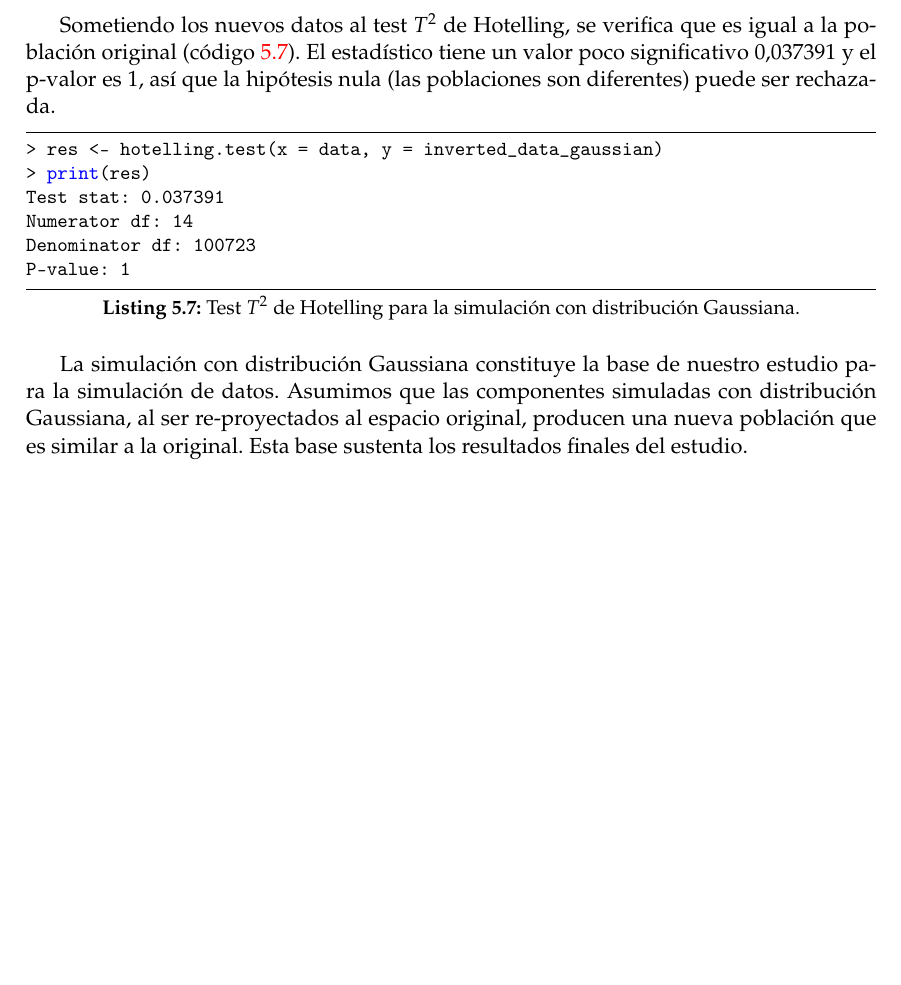
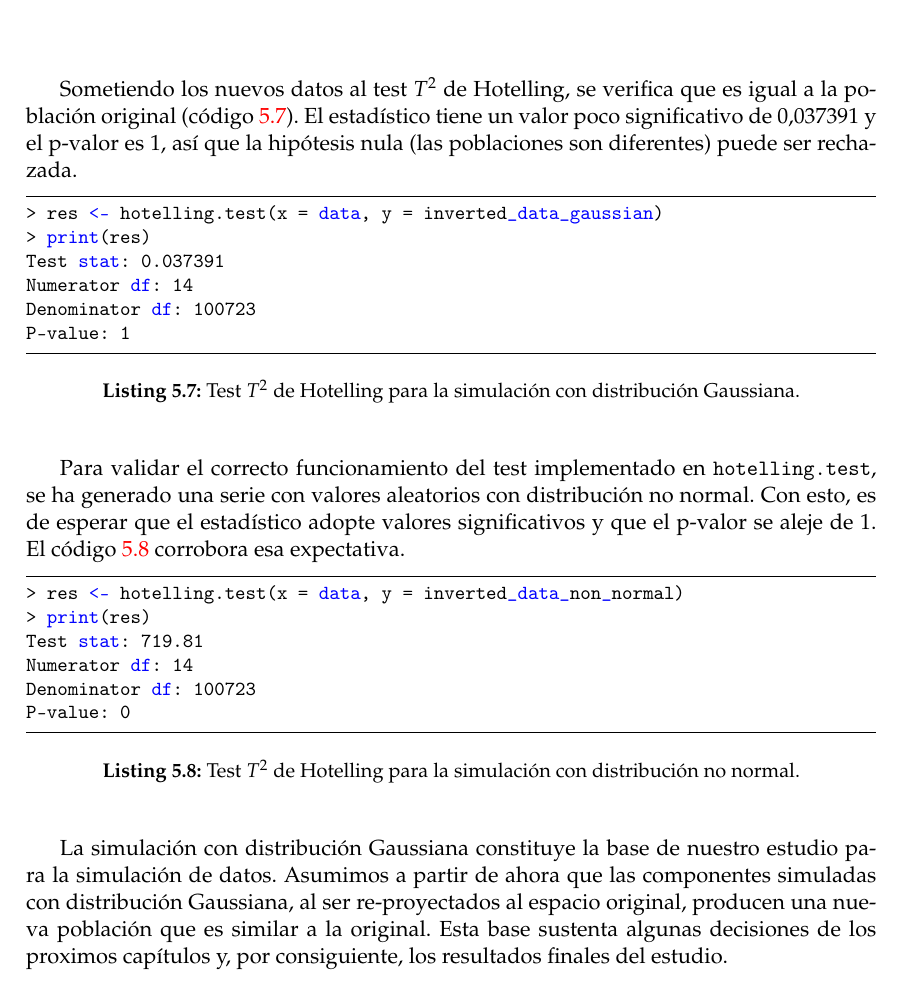
Before and after one commit to pedromorfeu/TFM, a LaTeX thesis (tfgetsinf/tex/latex/tfgetsinf/simulation.tex): part of page 33 of 42, cut so that both start at the same text, the shorter picture padded with empty space. Compiled offline with pdfLaTeX.

Commit message:
thesis experiments gaussian

```diff
--- a/tfgetsinf/tex/latex/tfgetsinf/simulation.tex
+++ b/tfgetsinf/tex/latex/tfgetsinf/simulation.tex
@@ -686,9 +686,9 @@ for i in range(N_COMPONENTS):
         \label{fig:inverse_gaussian_APHu}
     \end{figure}
 
-    Sometiendo los nuevos datos al test \(T^2\) de Hotelling, se verifica que es igual a la población original (código~\ref{lst:gaussian_simulation}). El estadístico tiene un valor poco significativo \(0.037391\) y el p-valor es \(1\), así que la hipótesis nula (las poblaciones son diferentes) puede ser rechazada.
+    Sometiendo los nuevos datos al test \(T^2\) de Hotelling, se verifica que es igual a la población original (código~\ref{lst:gaussian_simulation}). El estadístico tiene un valor poco significativo de \(0.037391\) y el p-valor es \(1\), así que la hipótesis nula (las poblaciones son diferentes) puede ser rechazada.
 
-    \begin{lstlisting}[language=Python, caption=Test \(T^2\) de Hotelling para la simulación con distribución Gaussiana., label={lst:gaussian_simulation}]
+    \begin{lstlisting}[language=S, caption=Test \(T^2\) de Hotelling para la simulación con distribución Gaussiana., label={lst:gaussian_simulation}]
 > res <- hotelling.test(x = data, y = inverted_data_gaussian)
 > print(res)
 Test stat:  0.037391
@@ -697,7 +697,18 @@ Denominator df:  100723
 P-value:  1
     \end{lstlisting}
 
-    La simulación con distribución Gaussiana constituye la base de nuestro estudio para la simulación de datos. Asumimos que las componentes simuladas con distribución Gaussiana, al ser re-proyectados al espacio original, producen una nueva población que es similar a la original. Esta base sustenta los resultados finales del estudio.
+    Para validar el correcto funcionamiento del test implementado en {\tt hotelling.test}, se ha generado una serie con valores aleatorios con distribución no normal. Con esto, es de esperar que el estadístico adopte valores significativos y que el p-valor se aleje de \(1\). El código~\ref{lst:non_normal_simulation} corrobora esa expectativa.
+
+    \begin{lstlisting}[language=S, caption=Test \(T^2\) de Hotelling para la simulación con distribución no normal., label={lst:non_normal_simulation}]
+> res <- hotelling.test(x = data, y = inverted_data_non_normal)
+> print(res)
+Test stat:  719.81
+Numerator df:  14
+Denominator df:  100723
+P-value:  0
+    \end{lstlisting}
+
+    La simulación con distribución Gaussiana constituye la base de nuestro estudio para la simulación de datos. Asumimos a partir de ahora que las componentes simuladas con distribución Gaussiana, al ser re-proyectados al espacio original, producen una nueva población que es similar a la original. Esta base sustenta algunas decisiones de los proximos capítulos y, por consiguiente, los resultados finales del estudio.
 
     % ARIMA
     \section{ARIMA}
```
Also changed, not shown: tfgetsinf/tex/latex/tfgetsinf/simulation.pdf, 5 other files.
